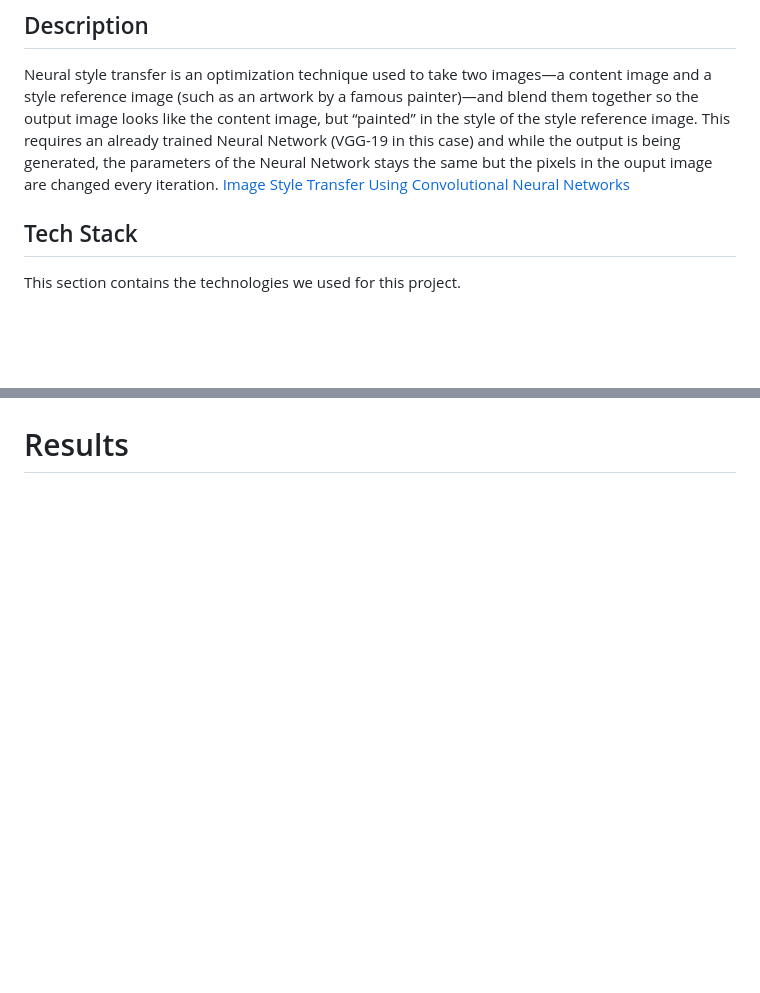
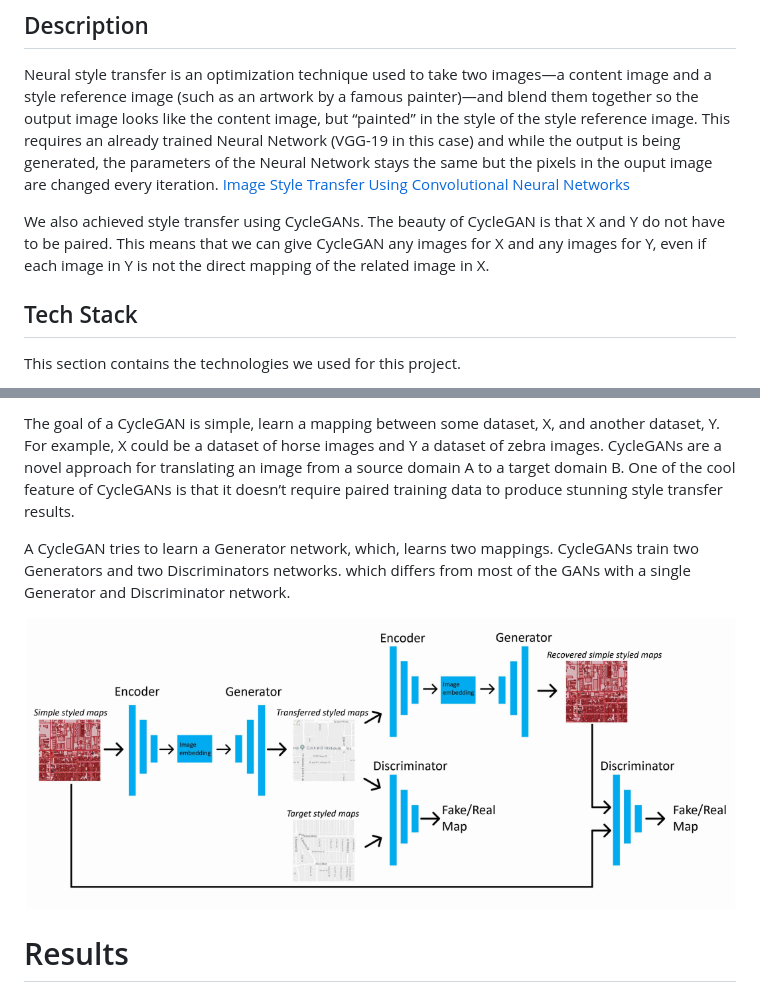
Before and after one commit to LakshayaSinghal/Neural-Style-Transfer, a Markdown page: README.md, 2 parts joined by grey strips. GitHub-like rendering; pictures changed too: assets/cycleGANs.png (added); blank space fills up the shorter version.

Commit message:
Readme modified (#31)
* Delete README.md

* Delete assets directory

* Added CyckeGANs to README

* Spelling error rectified

```diff
--- a/README.md
+++ b/README.md
@@ -13,6 +14,8 @@ The aim of this project is to use transfer learning and use a trained neural net
 
 Neural style transfer is an optimization technique used to take two images—a content image and a style reference image (such as an artwork by a famous painter)—and blend them together so the output image looks like the content image, but “painted” in the style of the style reference image. This requires an already trained Neural Network (VGG-19 in this case) and while the output is being generated, the parameters of the Neural Network stays the same but the pixels in the ouput image are changed every iteration.
 [Image Style Transfer Using Convolutional Neural Networks](https://www.cv-foundation.org/openaccess/content_cvpr_2016/papers/Gatys_Image_Style_Transfer_CVPR_2016_paper.pdf)
+
+We also achieved style transfer using CycleGANs. The beauty of CycleGAN is that X and Y do not have to be paired. This means that we can give CycleGAN any images for X and any images for Y, even if each image in Y is not the direct mapping of the related image in X.
 
 ## Tech Stack
 This section contains the technologies we used for this project.
@@ -171,4 +175,9 @@ In summary, we’ll take the base input image, a content image that we want to m
 
+The goal of a CycleGAN is simple, learn a mapping between some dataset, X, and another dataset, Y. For example, X could be a dataset of horse images and Y a dataset of zebra images. CycleGANs are a novel approach for translating an image from a source domain A to a target domain B. One of the cool feature of CycleGANs is that it doesn’t require paired training data to produce stunning style transfer results.
+
+A CycleGAN tries to learn a Generator network, which, learns two mappings. CycleGANs train two Generators and two Discriminators networks. which differs from most of the GANs with a single Generator and Discriminator network.
+
+![CycleGANs](./assets/cycleGANs.png)
 
 
 # Results
```
Also changed, not shown: other parts of README.md (+18 -9 lines), 1 other file.
